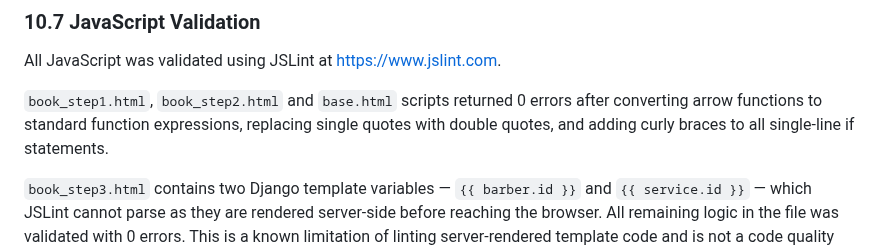
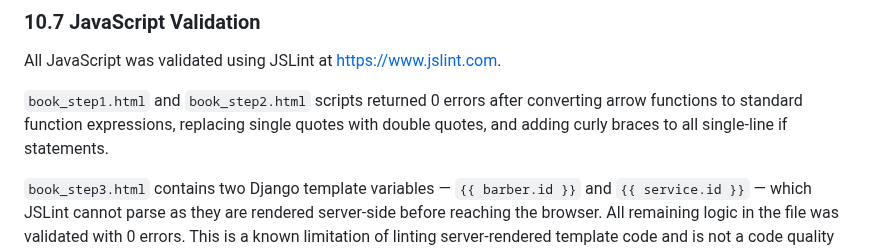
Before and after one commit to yavorgeorgiev2004/TheSharpChair, a Markdown page: README.md, the part around one of its changes. Drawn GitHub-style.

```diff
--- a/README.md
+++ b/README.md
@@ -899,7 +899,7 @@ All seven Python files showing 0 errors in the CI PEP8 linter after fixes were a
 
 All JavaScript was validated using JSLint at [https://www.jslint.com](https://www.jslint.com).
 
-`book_step1.html`, `book_step2.html` and `base.html` scripts returned 0 errors after converting arrow functions to standard function expressions, replacing single quotes with double quotes, and adding curly braces to all single-line if statements.
+`book_step1.html` and  `book_step2.html` scripts returned 0 errors after converting arrow functions to standard function expressions, replacing single quotes with double quotes, and adding curly braces to all single-line if statements.
 
 `book_step3.html` contains two Django template variables — `{{ barber.id }}` and `{{ service.id }}` — which JSLint cannot parse as they are rendered server-side before reaching the browser. All remaining logic in the file was validated with 0 errors. This is a known limitation of linting server-rendered template code and is not a code quality issue.
 ![booking step one  validation](docs/validation/jslint-stepone.png)
```
Also changed, not shown: other parts of README.md (+0 -1 lines).
